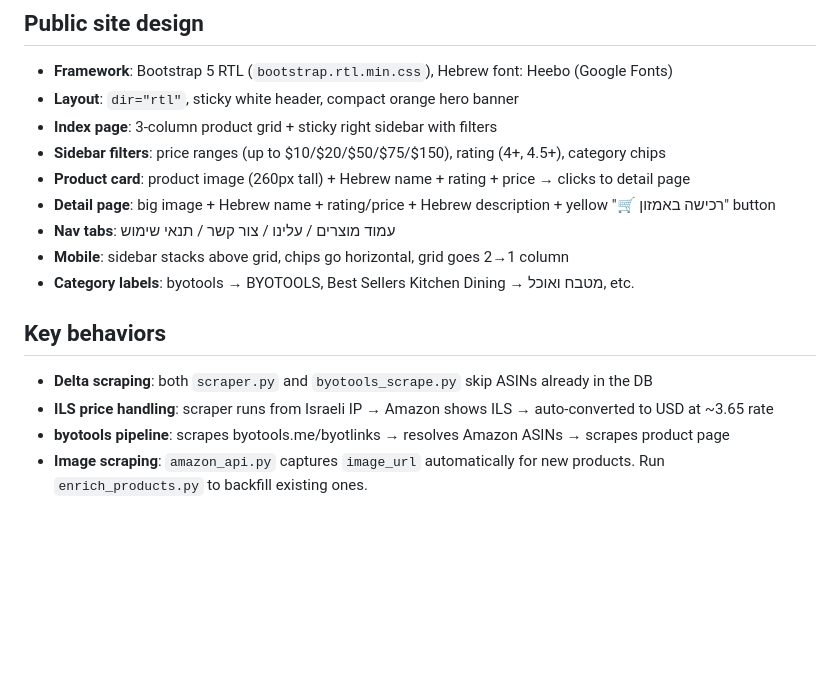
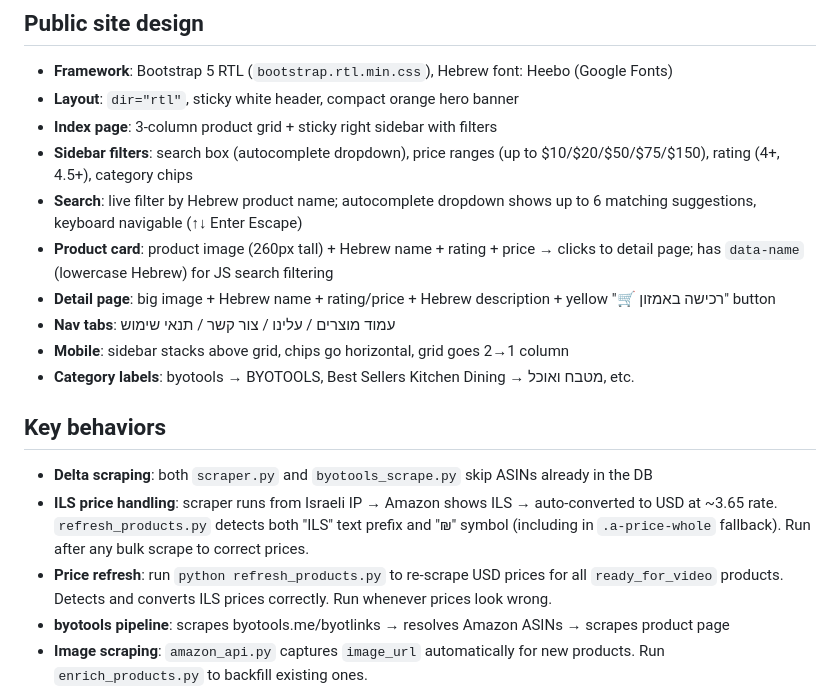
Before and after one commit to cohenesther003-cmd/affiliation, a Markdown page: CLAUDE.md, the part around the change. Drawn GitHub-style; blank space fills up the shorter version.

Commit message:
Update CLAUDE.md: search/autocomplete, ILS price fix documentation

```diff
--- a/CLAUDE.md
+++ b/CLAUDE.md
@@ -97,8 +97,9 @@ affiliation/
 - **Framework**: Bootstrap 5 RTL (`bootstrap.rtl.min.css`), Hebrew font: Heebo (Google Fonts)
 - **Layout**: `dir="rtl"`, sticky white header, compact orange hero banner
 - **Index page**: 3-column product grid + sticky right sidebar with filters
-- **Sidebar filters**: price ranges (up to $10/$20/$50/$75/$150), rating (4+, 4.5+), category chips
-- **Product card**: product image (260px tall) + Hebrew name + rating + price → clicks to detail page
+- **Sidebar filters**: search box (autocomplete dropdown), price ranges (up to $10/$20/$50/$75/$150), rating (4+, 4.5+), category chips
+- **Search**: live filter by Hebrew product name; autocomplete dropdown shows up to 6 matching suggestions, keyboard navigable (↑↓ Enter Escape)
+- **Product card**: product image (260px tall) + Hebrew name + rating + price → clicks to detail page; has `data-name` (lowercase Hebrew) for JS search filtering
 - **Detail page**: big image + Hebrew name + rating/price + Hebrew description + yellow "🛒 רכישה באמזון" button
 - **Nav tabs**: עמוד מוצרים / עלינו / צור קשר / תנאי שימוש
 - **Mobile**: sidebar stacks above grid, chips go horizontal, grid goes 2→1 column
@@ -106,7 +107,8 @@ affiliation/
 
 ## Key behaviors
 - **Delta scraping**: both `scraper.py` and `byotools_scrape.py` skip ASINs already in the DB
-- **ILS price handling**: scraper runs from Israeli IP → Amazon shows ILS → auto-converted to USD at ~3.65 rate
+- **ILS price handling**: scraper runs from Israeli IP → Amazon shows ILS → auto-converted to USD at ~3.65 rate. `refresh_products.py` detects both "ILS" text prefix and "₪" symbol (including in `.a-price-whole` fallback). Run after any bulk scrape to correct prices.
+- **Price refresh**: run `python refresh_products.py` to re-scrape USD prices for all `ready_for_video` products. Detects and converts ILS prices correctly. Run whenever prices look wrong.
 - **byotools pipeline**: scrapes byotools.me/byotlinks → resolves Amazon ASINs → scrapes product page
 - **Image scraping**: `amazon_api.py` captures `image_url` automatically for new products. Run `enrich_products.py` to backfill existing ones.
 - **Hebrew descriptions**: `enrich_products.py` generates 2–3 sentence Hebrew marketing descriptions using `claude --print -p` CLI (no API key needed — uses Claude Code auth)
```
